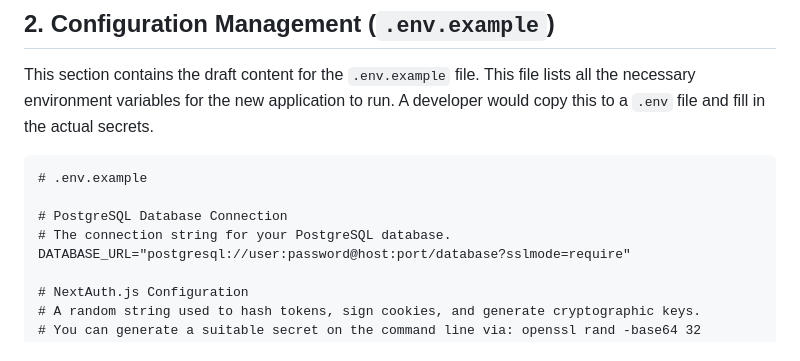
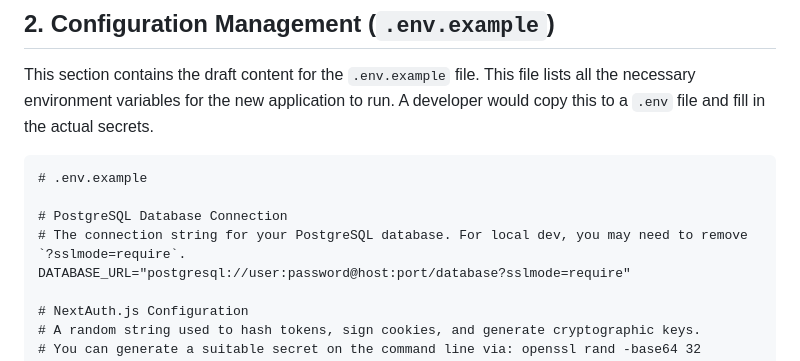
Before and after one commit to MohamedMehrath/property-listing-platform, a Markdown page: 02_Project_Workflow_and_Backlog.md, the part around the change. Drawn GitHub-style.

Commit message:
Update 02_Project_Workflow_and_Backlog.md
Co-authored-by: gemini-code-assist[bot] <176961590+gemini-code-assist[bot]@users.noreply.github.com>

```diff
--- a/02_Project_Workflow_and_Backlog.md
+++ b/02_Project_Workflow_and_Backlog.md
@@ -40,7 +40,7 @@ This section contains the draft content for the `.env.example` file. This file l
 # .env.example
 
 # PostgreSQL Database Connection
-# The connection string for your PostgreSQL database.
+# The connection string for your PostgreSQL database. For local dev, you may need to remove `?sslmode=require`.
 DATABASE_URL="postgresql://user:password@host:port/database?sslmode=require"
 
 # NextAuth.js Configuration
```
